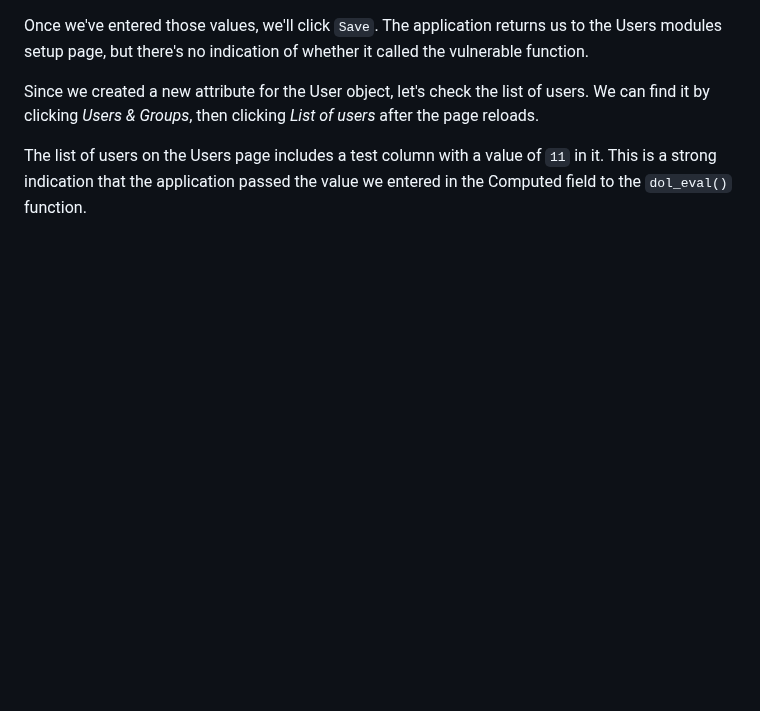
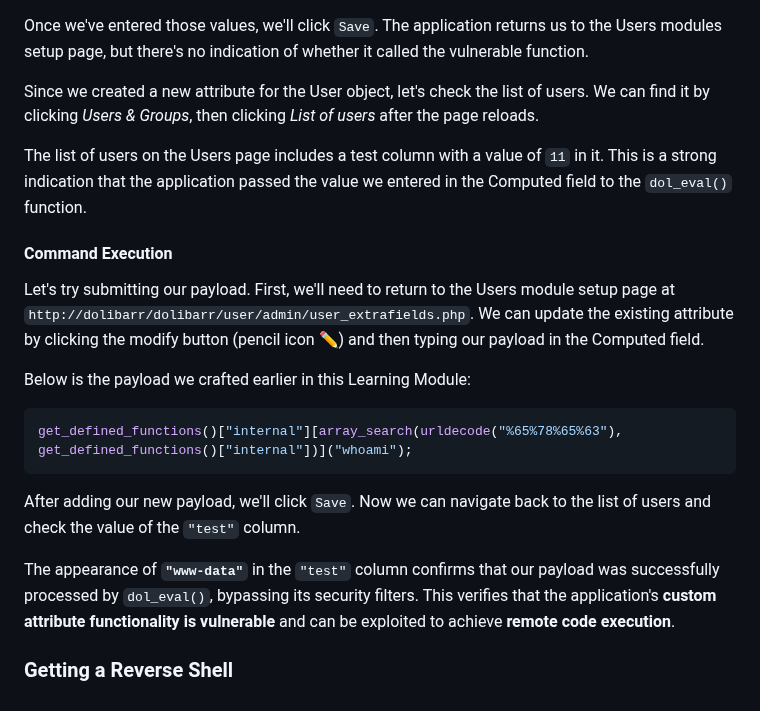
Before and after one commit to m0hammad-yaser/OSWE-AWAE-Notes, a Markdown page: Dolibarr/README.md, the part around the change. GitHub-like rendering; blank space fills up the shorter version.

````diff
--- a/Dolibarr/README.md
+++ b/Dolibarr/README.md
@@ -404,3 +404,16 @@ Once we've entered those values, we'll click `Save`. The application returns us
 Since we created a new attribute for the User object, let's check the list of users. We can find it by clicking *Users & Groups*, then clicking *List of users* after the page reloads.
 
 The list of users on the Users page includes a test column with a value of `11` in it. This is a strong indication that the application passed the value we entered in the Computed field to the `dol_eval()` function.
+
+#### Command Execution
+Let's try submitting our payload. First, we'll need to return to the Users module setup page at `http://dolibarr/dolibarr/user/admin/user_extrafields.php`. We can update the existing attribute by clicking the modify button (pencil icon ✏️) and then typing our payload in the Computed field.
+
+Below is the payload we crafted earlier in this Learning Module:
+```php
+get_defined_functions()["internal"][array_search(urldecode("%65%78%65%63"), get_defined_functions()["internal"])]("whoami");
+```
+After adding our new payload, we'll click `Save`. Now we can navigate back to the list of users and check the value of the `"test"` column.
+
+The appearance of **`"www-data"`** in the `"test"` column confirms that our payload was successfully processed by `dol_eval()`, bypassing its security filters. This verifies that the application's **custom attribute functionality is vulnerable** and can be exploited to achieve **remote code execution**.
+
+### Getting a Reverse Shell
````
